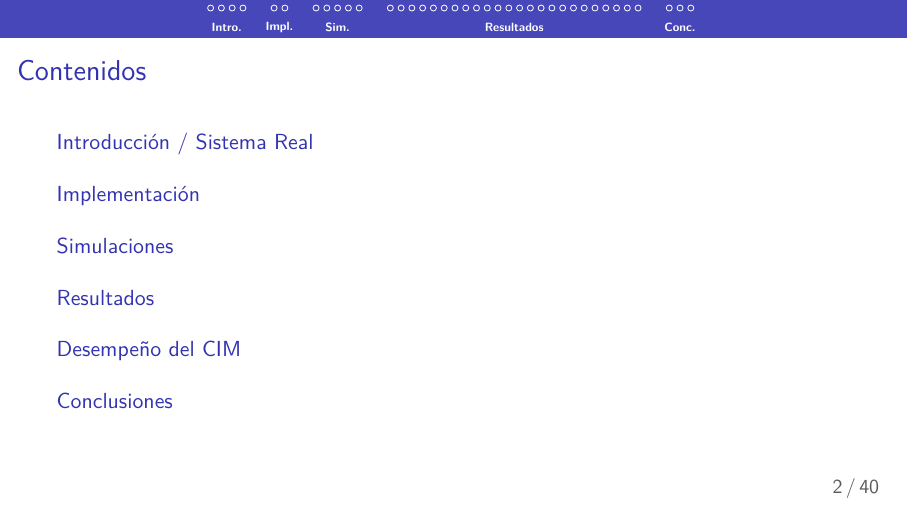
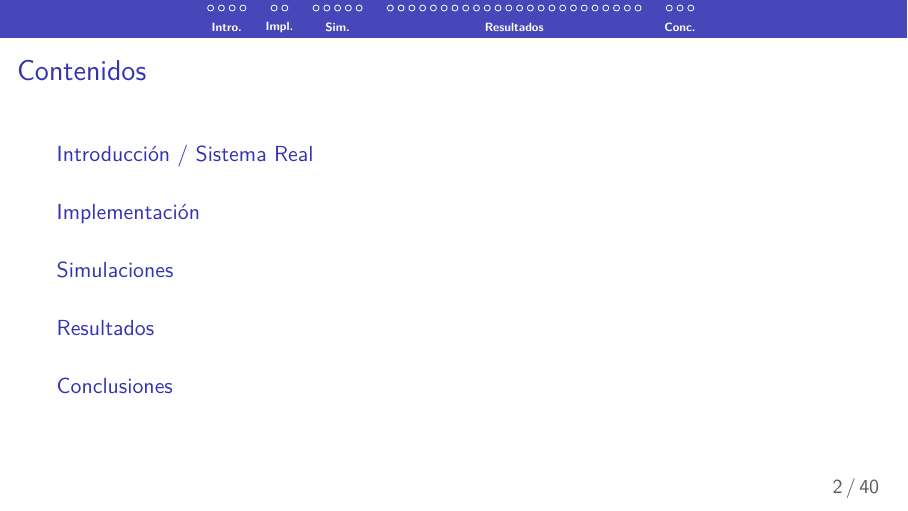
Before and after one commit to Jalbertonisalini/sds-TP2, LaTeX slides (presentation.tex): page 2 of 40. The pictures show the PDF file presentation.pdf that the author committed with the source.

Commit message:
Delete CIM index

```diff
--- a/presentation.tex
+++ b/presentation.tex
@@ -556,7 +556,7 @@
 \end{frame}
 
 % ============================================================
-\section{Desempeño del CIM}
+\section*{Desempeño del CIM}
 % Frame 37
 % ============================================================
 
```
Also changed, not shown: presentation.pdf.
